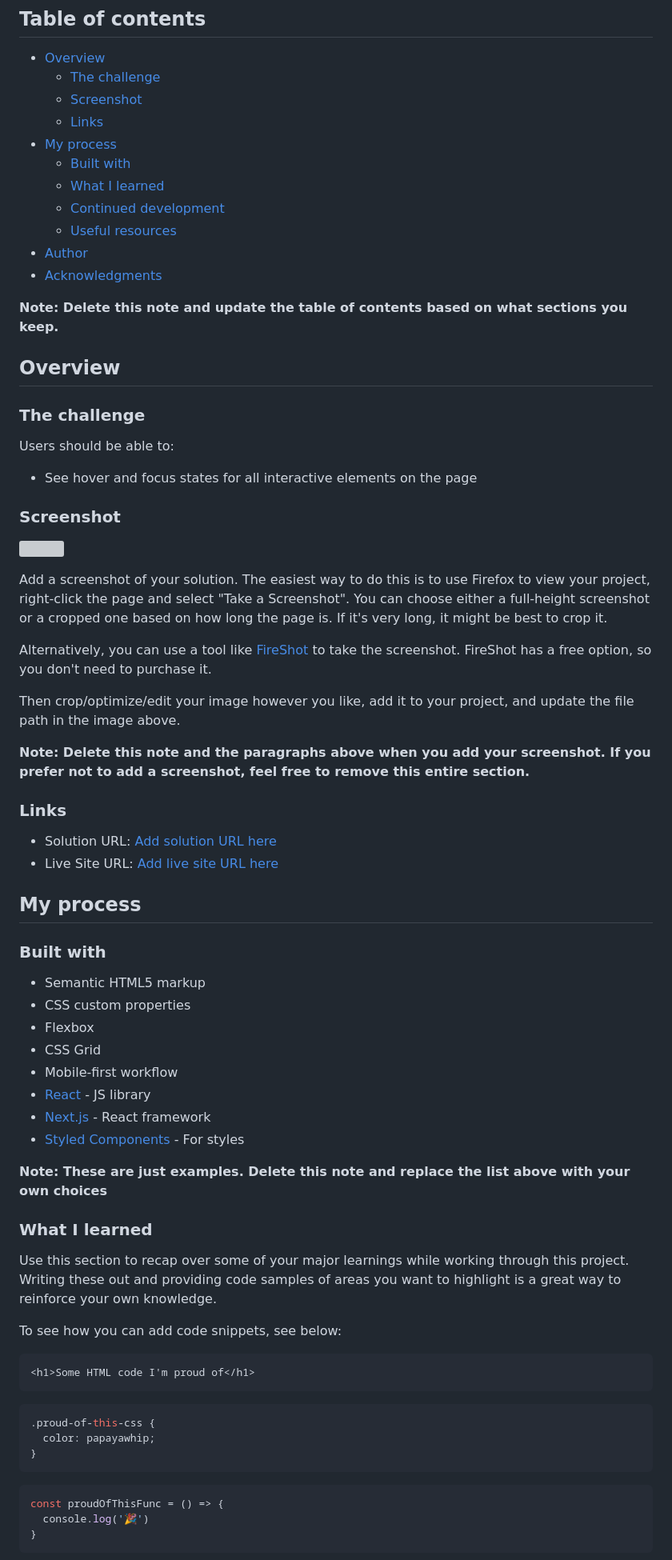
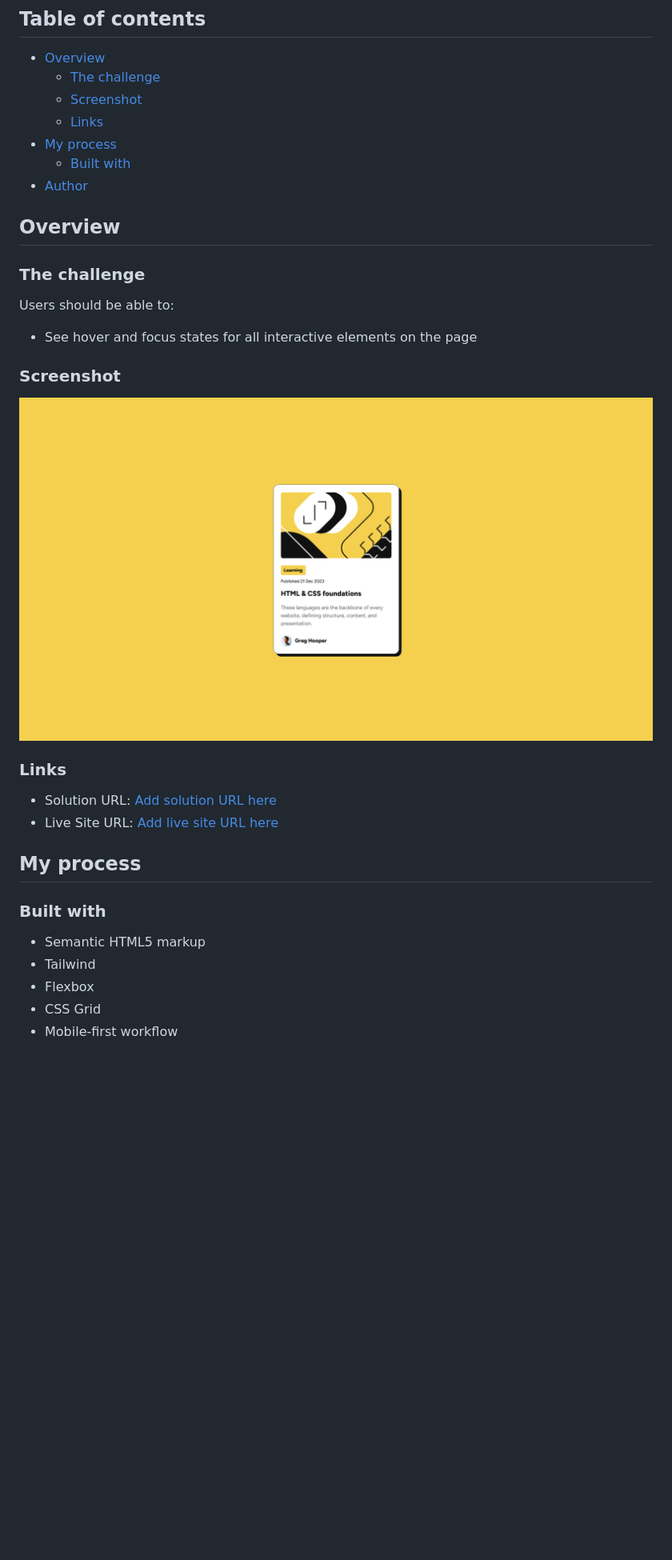
Before and after one commit to javiIT10/blog-preview-card, a Markdown page: README.md, the part around the change printed below. Shown: that part at 80% size. GitHub-like rendering; pictures changed too: design/Screenshot 2024-07-23 at 14-56-57 Frontend Mentor Blog preview card.png (added); blank space fills up the shorter version; grey boxes are pictures that could not be loaded.

````diff
--- a/README.md
+++ b/README.md
@@ -10,13 +10,7 @@ This is a solution to the [Blog preview card challenge on Frontend Mentor](https
   - [Links](#links)
 - [My process](#my-process)
   - [Built with](#built-with)
-  - [What I learned](#what-i-learned)
-  - [Continued development](#continued-development)
-  - [Useful resources](#useful-resources)
 - [Author](#author)
-- [Acknowledgments](#acknowledgments)
-
-**Note: Delete this note and update the table of contents based on what sections you keep.**
 
 ## Overview
 
@@ -28,15 +22,7 @@ Users should be able to:
 
 ### Screenshot
 
-![](./screenshot.jpg)
-
-Add a screenshot of your solution. The easiest way to do this is to use Firefox to view your project, right-click the page and select "Take a Screenshot". You can choose either a full-height screenshot or a cropped one based on how long the page is. If it's very long, it might be best to crop it.
-
-Alternatively, you can use a tool like [FireShot](https://getfireshot.com/) to take the screenshot. FireShot has a free option, so you don't need to purchase it.
-
-Then crop/optimize/edit your image however you like, add it to your project, and update the file path in the image above.
-
-**Note: Delete this note and the paragraphs above when you add your screenshot. If you prefer not to add a screenshot, feel free to remove this entire section.**
+![](./design/Screenshot%202024-07-23%20at%2014-56-57%20Frontend%20Mentor%20Blog%20preview%20card.png)
 
 ### Links
 
@@ -48,33 +34,7 @@ Then crop/optimize/edit your image however you like, add it to your project, and
 ### Built with
 
 - Semantic HTML5 markup
-- CSS custom properties
+- Tailwind
 - Flexbox
 - CSS Grid
 - Mobile-first workflow
-- [React](https://reactjs.org/) - JS library
-- [Next.js](https://nextjs.org/) - React framework
-- [Styled Components](https://styled-components.com/) - For styles
-
-**Note: These are just examples. Delete this note and replace the list above with your own choices**
-
-### What I learned
-
-Use this section to recap over some of your major learnings while working through this project. Writing these out and providing code samples of areas you want to highlight is a great way to reinforce your own knowledge.
-
-To see how you can add code snippets, see below:
-
-```html
-<h1>Some HTML code I'm proud of</h1>
-```
-```css
-.proud-of-this-css {
-  color: papayawhip;
-}
-```
-```js
-const proudOfThisFunc = () => {
-  console.log('🎉')
-}
-```
-
````
Also changed, not shown: other parts of README.md (+1 -27 lines), 3 other files.
